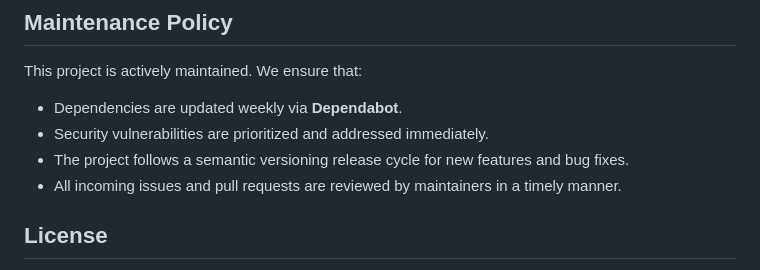
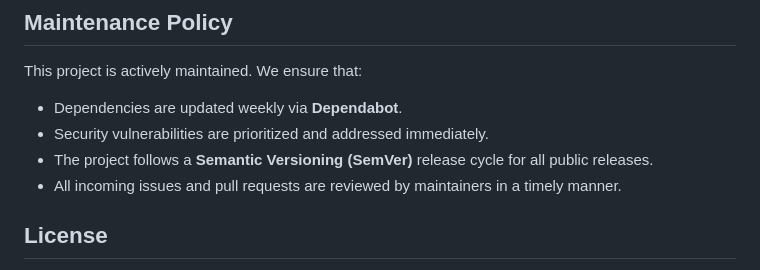
Before and after one commit to intersoftdatalabs-in/ai-build-integrity-maven-plugin, a Markdown page: CONTRIBUTING.md, the part around the change. Rendered like a GitHub page.

Commit message:
docs: explicitly commit to Semantic Versioning (SemVer) for OpenSSF compliance

```diff
--- a/CONTRIBUTING.md
+++ b/CONTRIBUTING.md
@@ -170,7 +170,7 @@ Remember to still verify and manually publish on the Central Portal since `autoP
 This project is actively maintained. We ensure that:
 - Dependencies are updated weekly via **Dependabot**.
 - Security vulnerabilities are prioritized and addressed immediately.
-- The project follows a semantic versioning release cycle for new features and bug fixes.
+- The project follows a **Semantic Versioning (SemVer)** release cycle for all public releases.
 - All incoming issues and pull requests are reviewed by maintainers in a timely manner.
 
 ## License
```
